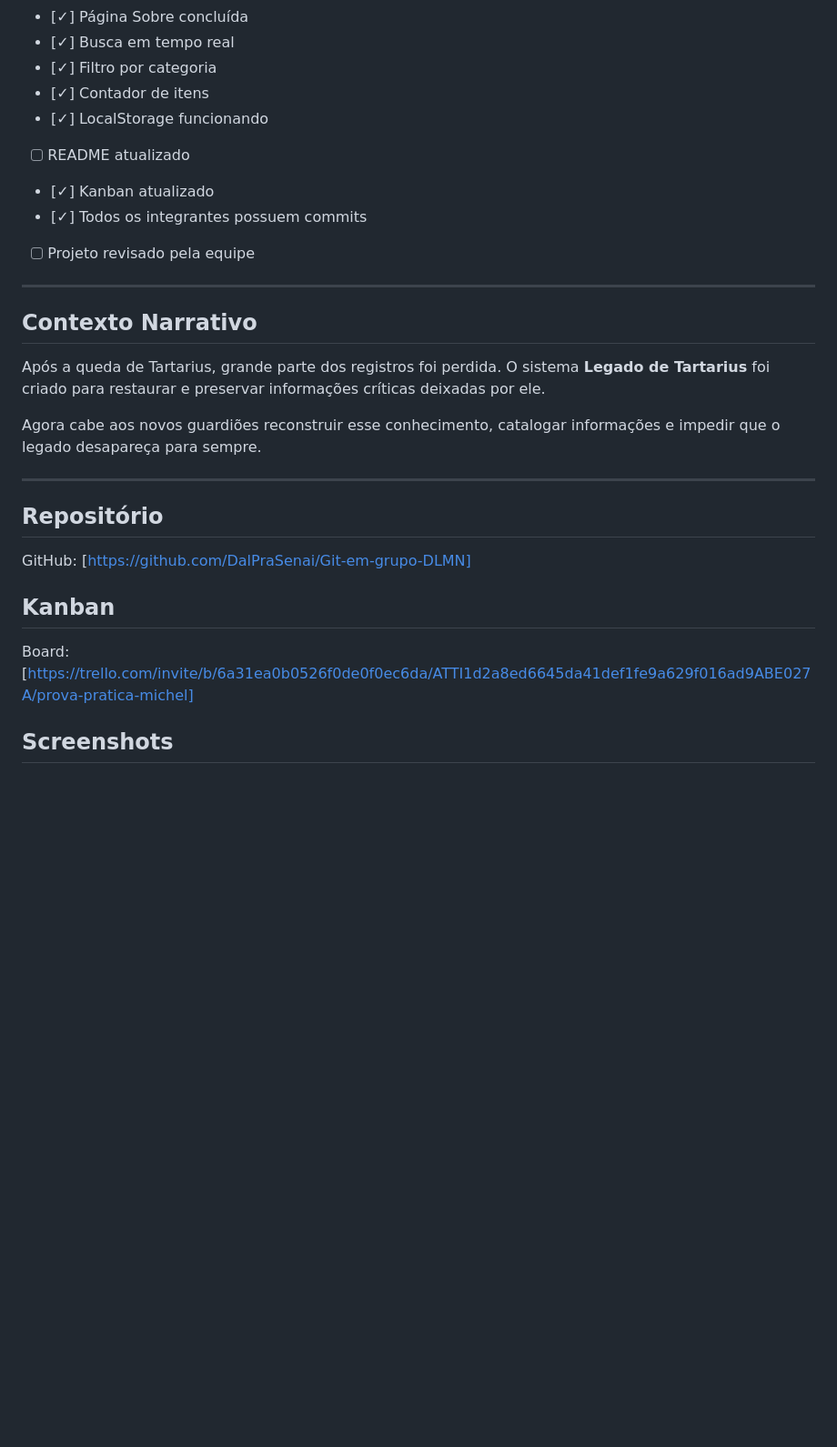
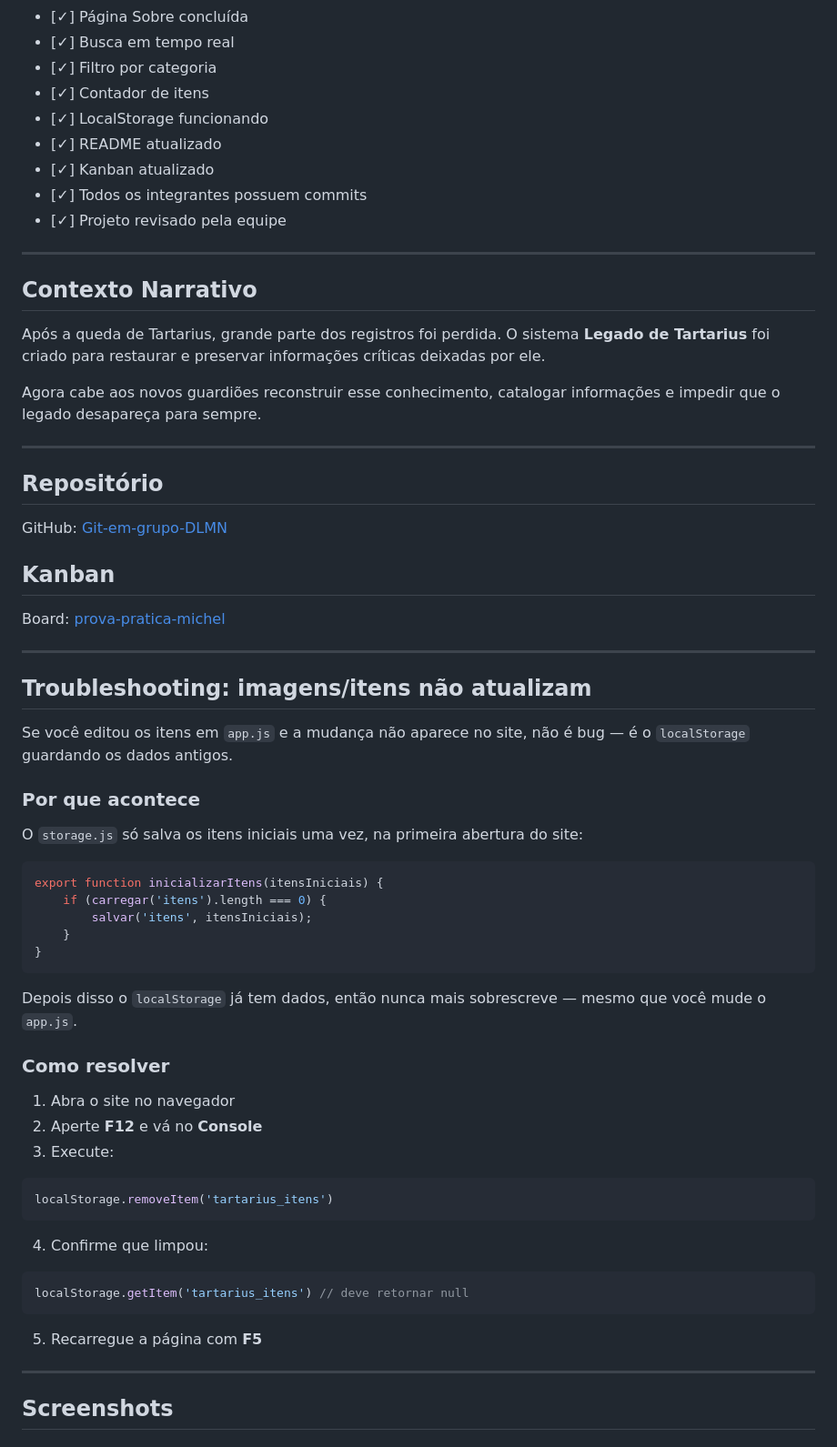
Before and after one commit to DalPraSenai/Git-em-grupo-DLMN, a Markdown page: README.md, the part around one of its changes. Shown at 91% size. GitHub-like rendering; blank space fills up the shorter version.

Commit message:
docs: Explicação do projeto, junto de marcação da checklist

````diff
--- a/README.md
+++ b/README.md
@@ -227,10 +215,10 @@ Cada tarefa deve possuir:
 * [✓] Filtro por categoria
 * [✓] Contador de itens
 * [✓] LocalStorage funcionando
-* [ ] README atualizado
+* [✓] README atualizado
 * [✓] Kanban atualizado
 * [✓] Todos os integrantes possuem commits
-* [ ] Projeto revisado pela equipe
+* [✓] Projeto revisado pela equipe
 
 ---
 
@@ -244,14 +232,47 @@ Agora cabe aos novos guardiões reconstruir esse conhecimento, catalogar informa
 
 ## Repositório
 
-GitHub: [https://github.com/DalPraSenai/Git-em-grupo-DLMN]
+GitHub: [Git-em-grupo-DLMN](https://github.com/DalPraSenai/Git-em-grupo-DLMN)
 
 ## Kanban
 
-Board: [https://trello.com/invite/b/6a31ea0b0526f0de0f0ec6da/ATTI1d2a8ed6645da41def1fe9a629f016ad9ABE027A/prova-pratica-michel]
+Board: [prova-pratica-michel](https://trello.com/invite/b/6a31ea0b0526f0de0f0ec6da/ATTI1d2a8ed6645da41def1fe9a629f016ad9ABE027A/prova-pratica-michel)
 
+---
 
+## Troubleshooting: imagens/itens não atualizam
 
+Se você editou os itens em `app.js` e a mudança não aparece no site, não é bug — é o `localStorage` guardando os dados antigos.
+
+### Por que acontece
+
+O `storage.js` só salva os itens iniciais uma vez, na primeira abertura do site:
+
+```js
+export function inicializarItens(itensIniciais) {
+    if (carregar('itens').length === 0) {
+        salvar('itens', itensIniciais);
+    }
+}
+```
+
+Depois disso o `localStorage` já tem dados, então nunca mais sobrescreve — mesmo que você mude o `app.js`.
+
+### Como resolver
+
+1. Abra o site no navegador
+2. Aperte **F12** e vá no **Console**
+3. Execute:
+```js
+localStorage.removeItem('tartarius_itens')
+```
+4. Confirme que limpou:
+```js
+localStorage.getItem('tartarius_itens') // deve retornar null
+```
+5. Recarregue a página com **F5**
+
+---
 
 ## Screenshots
 
````
Also changed, not shown: other parts of README.md (+6 -19 lines).
